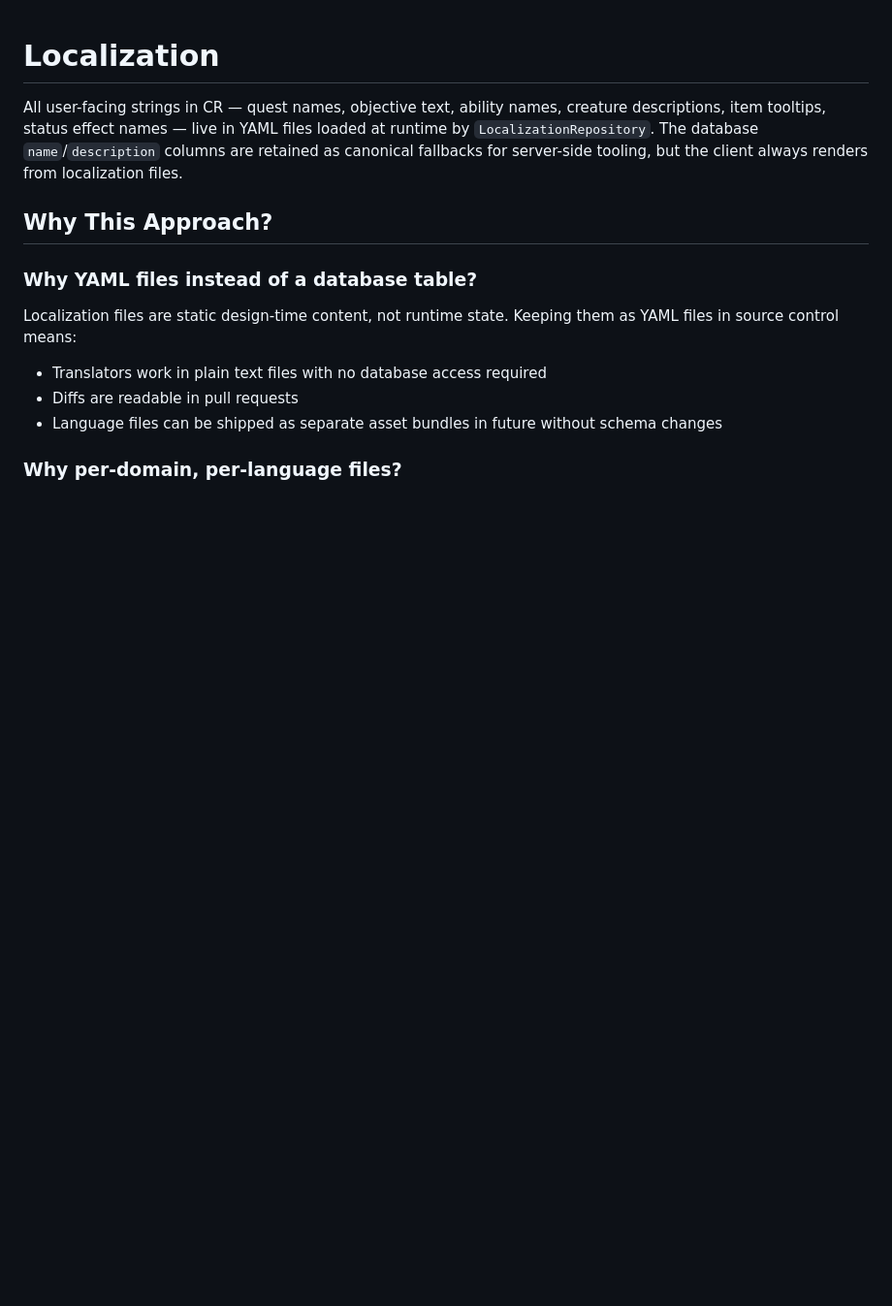
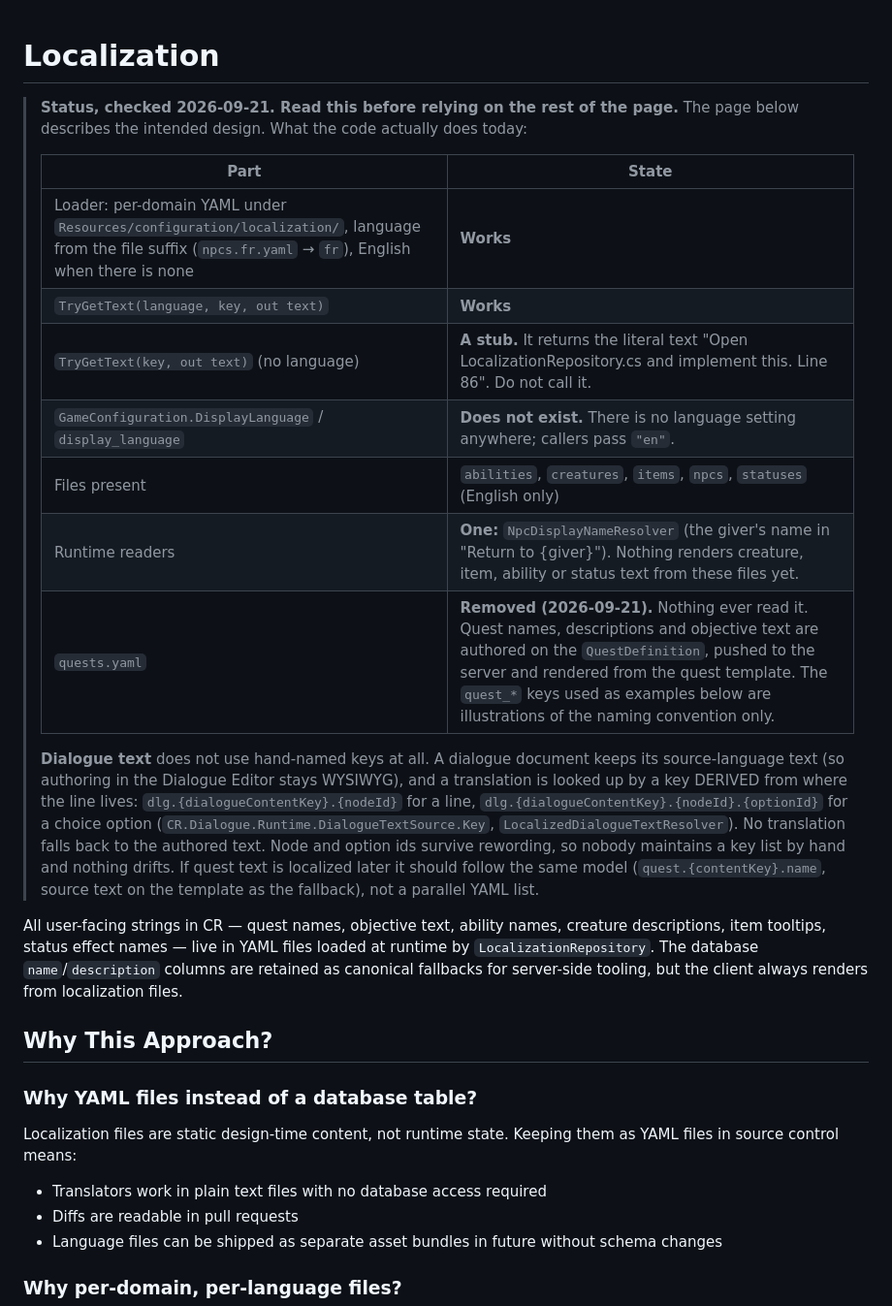
Before and after one commit to CrystallineRift/cr-docs, a Markdown page: docs/unity/06-localization.md, the part around the change. Shown at 97% size. Rendered like a GitHub page; blank space fills up the shorter version.

Commit message:
docs(unity): say what localization actually does today; quests.yaml is gone; dialogue uses derived keys
The page described the intended design as if it were implemented. A status
table now states what works (the loader, the language-suffix convention,
TryGetText with a language), what is a stub (the no-language overload returns
a placeholder sentence), what does not exist (a display language setting), and
that there is exactly one runtime reader. quests.yaml was removed as unread;
dialogue text is translated by a key derived from content key, node id and
option id, with the authored text as the fallback.

Co-Authored-By: Claude Fable 5.1 <noreply@anthropic.com>
Claude-Session: https://claude.ai/code/session_01Kc1cTqCvNRqauxH9sor9FQ

```diff
--- a/docs/unity/06-localization.md
+++ b/docs/unity/06-localization.md
@@ -1,4 +1,26 @@
 # Localization
+
+> **Status, checked 2026-09-21. Read this before relying on the rest of the page.** The page below
+> describes the intended design. What the code actually does today:
+>
+> | Part | State |
+> |---|---|
+> | Loader: per-domain YAML under `Resources/configuration/localization/`, language from the file suffix (`npcs.fr.yaml` → `fr`), English when there is none | **Works** |
+> | `TryGetText(language, key, out text)` | **Works** |
+> | `TryGetText(key, out text)` (no language) | **A stub.** It returns the literal text "Open LocalizationRepository.cs and implement this. Line 86". Do not call it. |
+> | `GameConfiguration.DisplayLanguage` / `display_language` | **Does not exist.** There is no language setting anywhere; callers pass `"en"`. |
+> | Files present | `abilities`, `creatures`, `items`, `npcs`, `statuses` (English only) |
+> | Runtime readers | **One:** `NpcDisplayNameResolver` (the giver's name in "Return to {giver}"). Nothing renders creature, item, ability or status text from these files yet. |
+> | `quests.yaml` | **Removed (2026-09-21).** Nothing ever read it. Quest names, descriptions and objective text are authored on the `QuestDefinition`, pushed to the server and rendered from the quest template. The `quest_*` keys used as examples below are illustrations of the naming convention only. |
+>
+> **Dialogue text** does not use hand-named keys at all. A dialogue document keeps its
+> source-language text (so authoring in the Dialogue Editor stays WYSIWYG), and a translation is
+> looked up by a key DERIVED from where the line lives: `dlg.{dialogueContentKey}.{nodeId}` for a
+> line, `dlg.{dialogueContentKey}.{nodeId}.{optionId}` for a choice option
+> (`CR.Dialogue.Runtime.DialogueTextSource.Key`, `LocalizedDialogueTextResolver`). No translation
+> falls back to the authored text. Node and option ids survive rewording, so nobody maintains a key
+> list by hand and nothing drifts. If quest text is localized later it should follow the same model
+> (`quest.{contentKey}.name`, source text on the template as the fallback), not a parallel YAML list.
 
 All user-facing strings in CR — quest names, objective text, ability names, creature descriptions, item tooltips, status effect names — live in YAML files loaded at runtime by `LocalizationRepository`. The database `name`/`description` columns are retained as canonical fallbacks for server-side tooling, but the client always renders from localization files.
 
```
